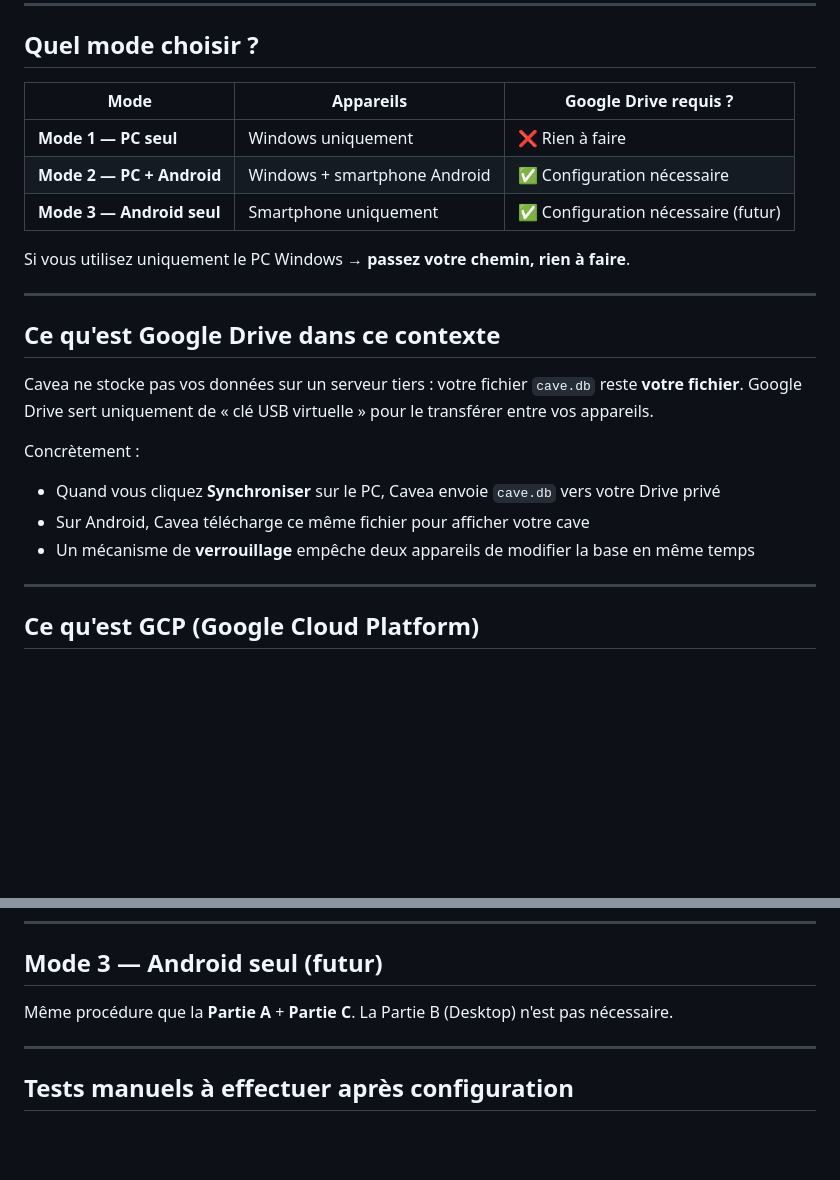
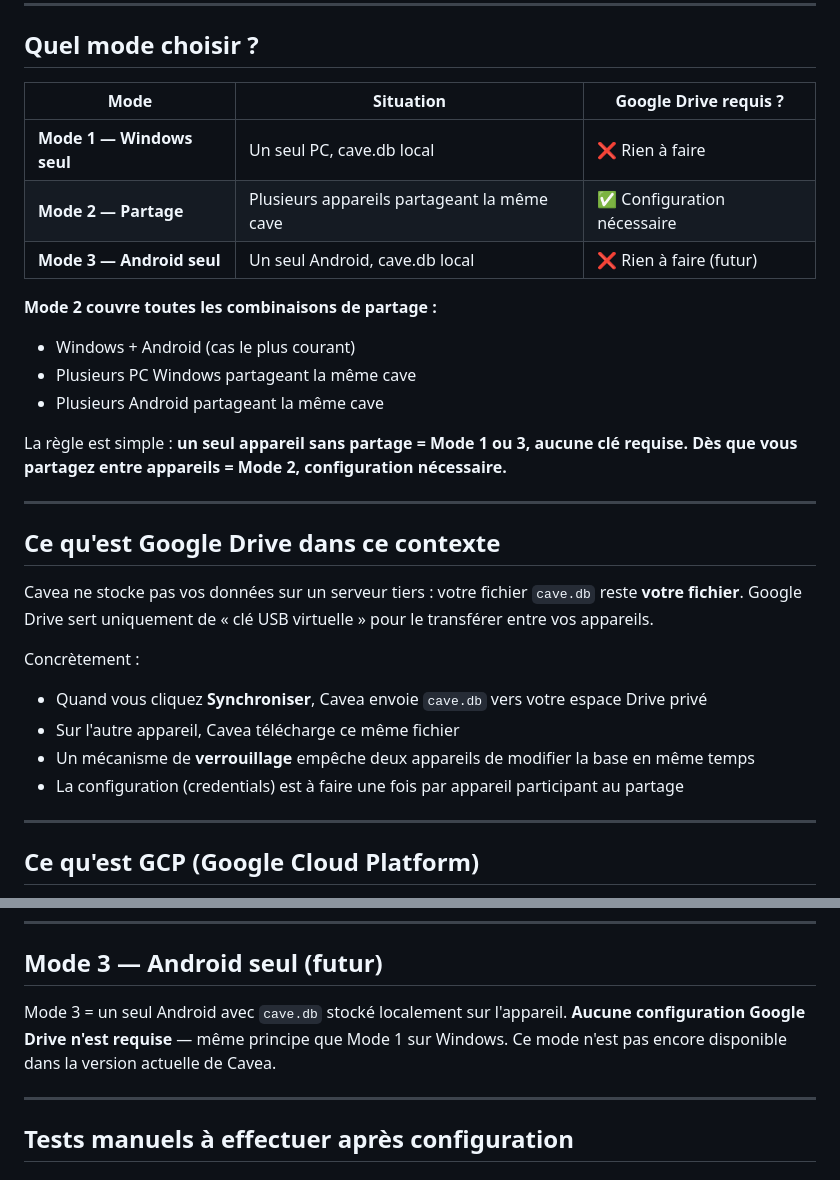
Before and after one commit to alainbenard54-collab/cavea, a Markdown page: docs/google_drive_setup.md, 2 parts joined by grey strips. Drawn GitHub-style; blank space fills up the shorter version.

```diff
--- a/docs/google_drive_setup.md
+++ b/docs/google_drive_setup.md
@@ -6,13 +6,18 @@ Ce guide explique comment activer la synchronisation Google Drive dans Cavea sel
 
 ## Quel mode choisir ?
 
-| Mode | Appareils | Google Drive requis ? |
+| Mode | Situation | Google Drive requis ? |
 |---|---|---|
-| **Mode 1 — PC seul** | Windows uniquement | ❌ Rien à faire |
-| **Mode 2 — PC + Android** | Windows + smartphone Android | ✅ Configuration nécessaire |
-| **Mode 3 — Android seul** | Smartphone uniquement | ✅ Configuration nécessaire (futur) |
+| **Mode 1 — Windows seul** | Un seul PC, cave.db local | ❌ Rien à faire |
+| **Mode 2 — Partage** | Plusieurs appareils partageant la même cave | ✅ Configuration nécessaire |
+| **Mode 3 — Android seul** | Un seul Android, cave.db local | ❌ Rien à faire (futur) |
 
-Si vous utilisez uniquement le PC Windows → **passez votre chemin, rien à faire**.
+**Mode 2 couvre toutes les combinaisons de partage :**
+- Windows + Android (cas le plus courant)
+- Plusieurs PC Windows partageant la même cave
+- Plusieurs Android partageant la même cave
+
+La règle est simple : **un seul appareil sans partage = Mode 1 ou 3, aucune clé requise. Dès que vous partagez entre appareils = Mode 2, configuration nécessaire.**
 
 ---
 
@@ -21,9 +26,10 @@ Si vous utilisez uniquement le PC Windows → **passez votre chemin, rien à fai
 Cavea ne stocke pas vos données sur un serveur tiers : votre fichier `cave.db` reste **votre fichier**. Google Drive sert uniquement de « clé USB virtuelle » pour le transférer entre vos appareils.
 
 Concrètement :
-- Quand vous cliquez **Synchroniser** sur le PC, Cavea envoie `cave.db` vers votre Drive privé
-- Sur Android, Cavea télécharge ce même fichier pour afficher votre cave
+- Quand vous cliquez **Synchroniser**, Cavea envoie `cave.db` vers votre espace Drive privé
+- Sur l'autre appareil, Cavea télécharge ce même fichier
 - Un mécanisme de **verrouillage** empêche deux appareils de modifier la base en même temps
+- La configuration (credentials) est à faire une fois par appareil participant au partage
 
 ---
 
@@ -150,7 +156,7 @@ classpath 'com.google.gms:google-services:4.4.2'
 
 ## Mode 3 — Android seul (futur)
 
-Même procédure que la **Partie A** + **Partie C**. La Partie B (Desktop) n'est pas nécessaire.
+Mode 3 = un seul Android avec `cave.db` stocké localement sur l'appareil. **Aucune configuration Google Drive n'est requise** — même principe que Mode 1 sur Windows. Ce mode n'est pas encore disponible dans la version actuelle de Cavea.
 
 ---
 
```
Also changed, not shown: CLAUDE.md (+15 -9 lines).
